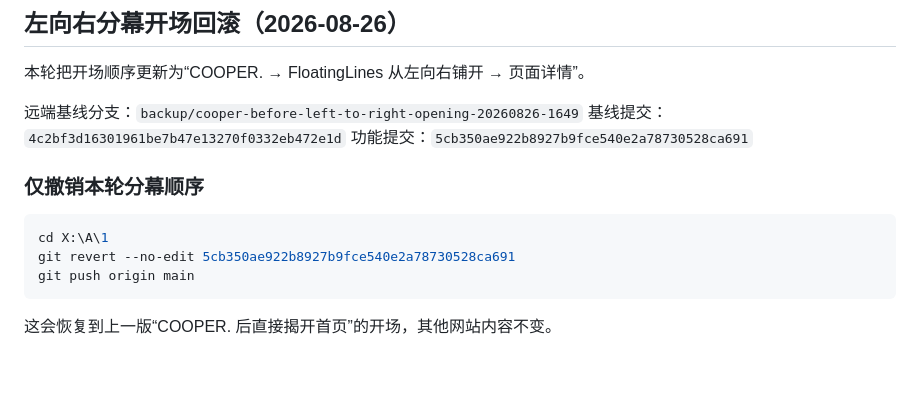
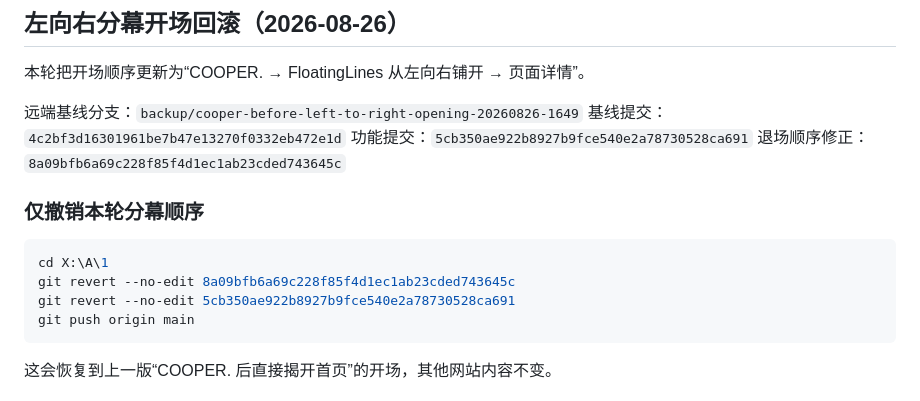
Before and after one commit to liangshicheng126-a11y/cooper.github.com, a Markdown page: docs/MOTION_ROLLBACK.md, the part around the change. Drawn GitHub-style; blank space fills up the shorter version.

Commit message:
Update the staged opening rollback order

````diff
--- a/docs/MOTION_ROLLBACK.md
+++ b/docs/MOTION_ROLLBACK.md
@@ -111,11 +111,13 @@ npm run build
 远端基线分支：`backup/cooper-before-left-to-right-opening-20260826-1649`
 基线提交：`4c2bf3d16301961be7b47e13270f0332eb472e1d`
 功能提交：`5cb350ae922b8927b9fce540e2a78730528ca691`
+退场顺序修正：`8a09bfb6a69c228f85f4d1ec1ab23cded743645c`
 
 ### 仅撤销本轮分幕顺序
 
 ```powershell
 cd X:\A\1
+git revert --no-edit 8a09bfb6a69c228f85f4d1ec1ab23cded743645c
 git revert --no-edit 5cb350ae922b8927b9fce540e2a78730528ca691
 git push origin main
 ```
````
